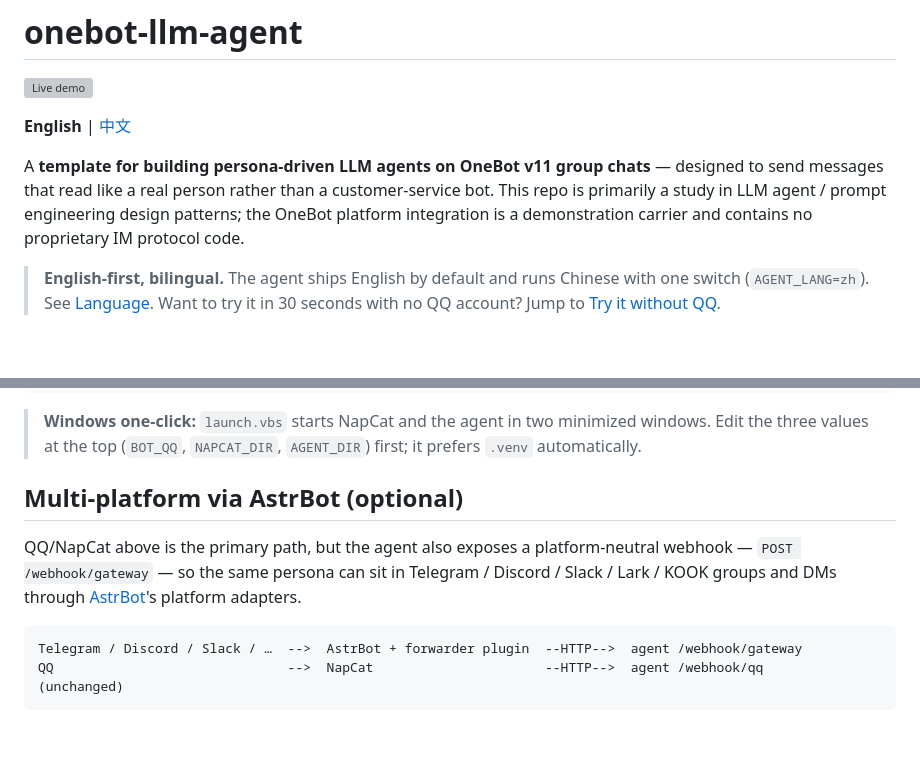
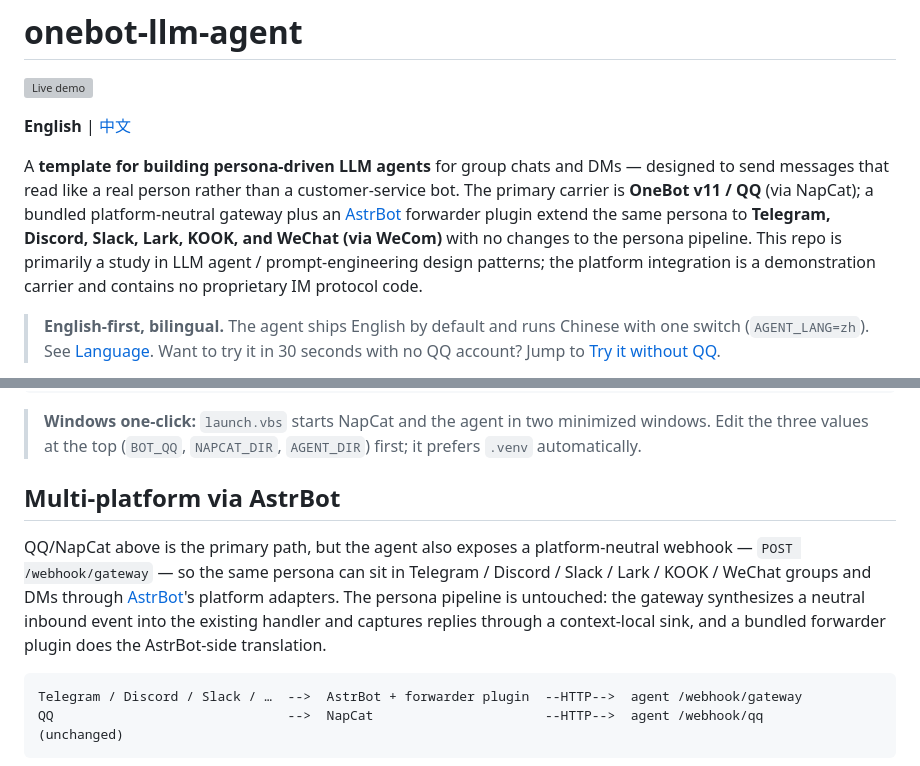
Before and after one commit to wangkant/personagent, a Markdown page: README.md, 2 parts joined by grey strips. GitHub-like rendering; blank space fills up the shorter version; grey boxes are pictures that could not be loaded.

Commit message:
docs: present multi-platform support up front (QQ + AstrBot gateway)

````diff
--- a/README.md
+++ b/README.md
@@ -4,7 +4,7 @@
 
 **English** | [中文](README.zh-CN.md)
 
-A **template for building persona-driven LLM agents on OneBot v11 group chats** — designed to send messages that read like a real person rather than a customer-service bot. This repo is primarily a study in LLM agent / prompt engineering design patterns; the OneBot platform integration is a demonstration carrier and contains no proprietary IM protocol code.
+A **template for building persona-driven LLM agents** for group chats and DMs — designed to send messages that read like a real person rather than a customer-service bot. The primary carrier is **OneBot v11 / QQ** (via NapCat); a bundled platform-neutral gateway plus an [AstrBot](https://github.com/AstrBotDevs/AstrBot) forwarder plugin extend the same persona to **Telegram, Discord, Slack, Lark, KOOK, and WeChat (via WeCom)** with no changes to the persona pipeline. This repo is primarily a study in LLM agent / prompt-engineering design patterns; the platform integration is a demonstration carrier and contains no proprietary IM protocol code.
 
 > **English-first, bilingual.** The agent ships English by default and runs Chinese with one switch (`AGENT_LANG=zh`). See [Language](#language-english--中文). Want to try it in 30 seconds with no QQ account? Jump to [Try it without QQ](#try-it-without-qq).
 
@@ -139,9 +139,9 @@ agent   --(send replies)----->  NapCat :3000   (NAPCAT_API in .env)
 
 > **Windows one-click:** `launch.vbs` starts NapCat and the agent in two minimized windows. Edit the three values at the top (`BOT_QQ`, `NAPCAT_DIR`, `AGENT_DIR`) first; it prefers `.venv` automatically.
 
-## Multi-platform via AstrBot (optional)
+## Multi-platform via AstrBot
 
-QQ/NapCat above is the primary path, but the agent also exposes a platform-neutral webhook — `POST /webhook/gateway` — so the same persona can sit in Telegram / Discord / Slack / Lark / KOOK groups and DMs through [AstrBot](https://github.com/AstrBotDevs/AstrBot)'s platform adapters.
+QQ/NapCat above is the primary path, but the agent also exposes a platform-neutral webhook — `POST /webhook/gateway` — so the same persona can sit in Telegram / Discord / Slack / Lark / KOOK / WeChat groups and DMs through [AstrBot](https://github.com/AstrBotDevs/AstrBot)'s platform adapters. The persona pipeline is untouched: the gateway synthesizes a neutral inbound event into the existing handler and captures replies through a context-local sink, and a bundled forwarder plugin does the AstrBot-side translation.
 
 ```
 Telegram / Discord / Slack / …  -->  AstrBot + forwarder plugin  --HTTP-->  agent /webhook/gateway
````
Also changed, not shown: README.zh-CN.md (+3 -3 lines).
